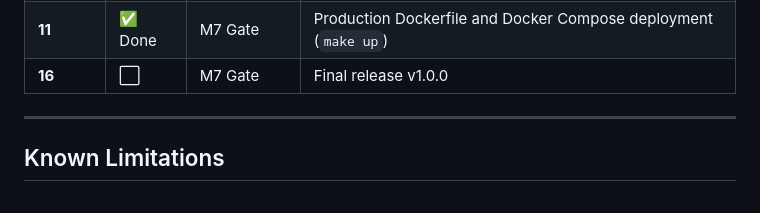
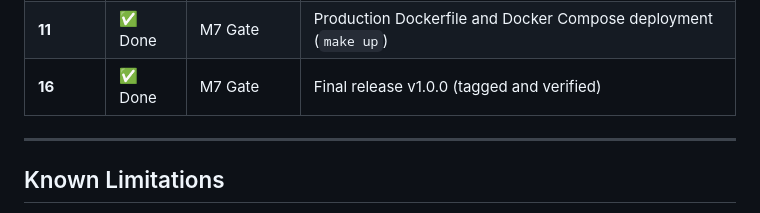
Before and after one commit to santhoshmstr143/Distributed_system, a Markdown page: README.md, the part around the change. Drawn GitHub-style.

Commit message:
release: v1.0.0

```diff
--- a/README.md
+++ b/README.md
@@ -519,7 +519,7 @@ curl -X GET http://127.0.0.1:8100/admin/migrate/{migration_id} \
 | **14** | ✅ Done | M7 Gate | Scripted end-to-end interactive demo (`make demo`) |
 | **15** | ✅ Done | M7 Gate | Final architecture & consistency documentation and report (`docs/REPORT.md`, `docs/report.tex`) |
 | **11** | ✅ Done | M7 Gate | Production Dockerfile and Docker Compose deployment (`make up`) |
-| **16** | ⬜ | M7 Gate | Final release v1.0.0 |
+| **16** | ✅ Done | M7 Gate | Final release v1.0.0 (tagged and verified) |
 
 ---
 
```
Also changed, not shown: CHECKLIST.md (+13 -13 lines).
